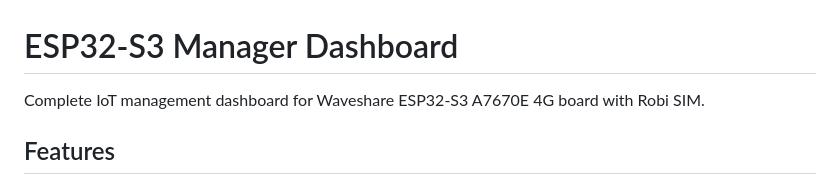
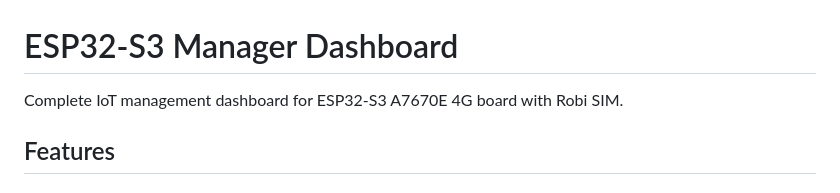
Before and after one commit to imskriaz/ESP-32-Node-Dashboard, a Markdown page: README.md, the part around the change. GitHub-like rendering.

Commit message:
Update README to remove 'Waveshare' reference

```diff
--- a/README.md
+++ b/README.md
@@ -1,6 +1,6 @@
 # ESP32-S3 Manager Dashboard
 
-Complete IoT management dashboard for Waveshare ESP32-S3 A7670E 4G board with Robi SIM.
+Complete IoT management dashboard for ESP32-S3 A7670E 4G board with Robi SIM.
 
 ## Features
 
```
